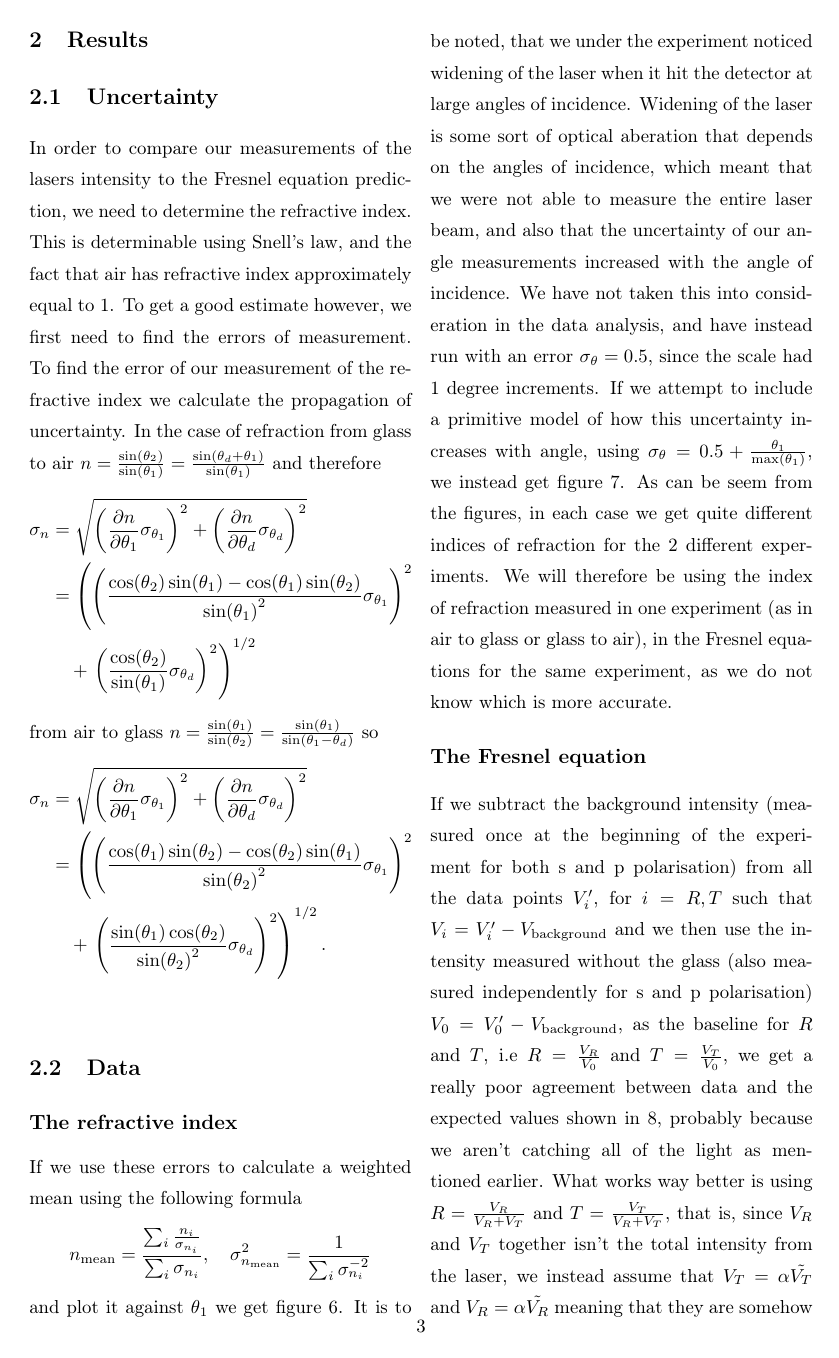
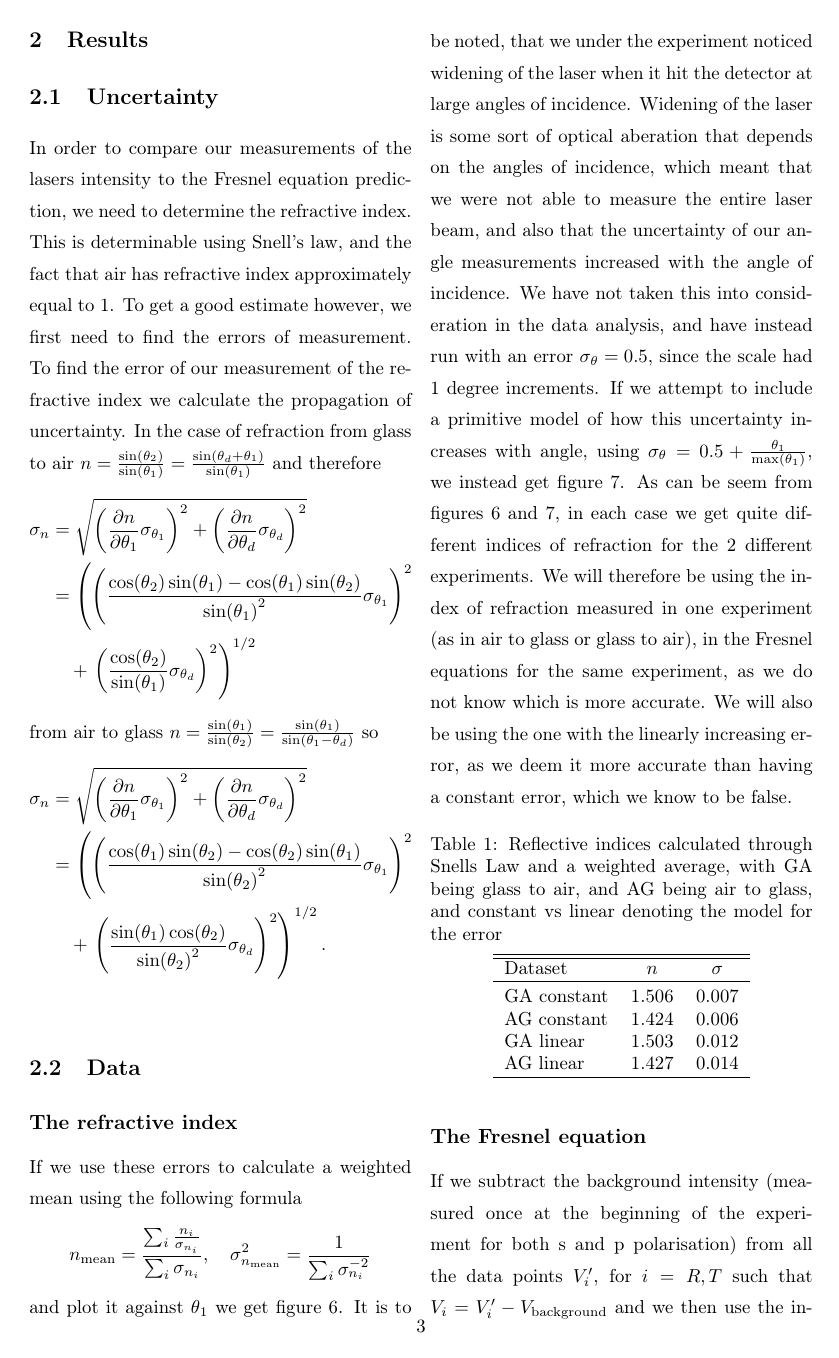
Before and after one commit to Emiliuhre/Labgruppe-Eksperimentiel-Fysik-2, a LaTeX thesis (Exercise 1/main.tex, which reads Exercise 1/results.tex): page 5 of 12 before the commit and page 5 of 13 after it. Compiled offline with pdfLaTeX.

Commit message:
final changes

```diff
--- a/Exercise 1/main.tex
+++ b/Exercise 1/main.tex
@@ -1,5 +1,3 @@
-\RequirePackage{silence}
-\WarningFilter{transparent}{Loading a class or package in a group}
 \documentclass[a4paper,twocolumn,article]{memoir}
 \input{../preamble.tex}
 \title{Experimental Physics 2 \\Exercise 1: The Fresnel Relations}
--- a/Exercise 1/results.tex
+++ b/Exercise 1/results.tex
@@ -36,8 +36,23 @@ If we attempt to include a primitive model of how this uncertainty increases wit
         \caption{Estimation of the refractive index of the semicircular prism used in the experiment, using a linearly increasing model for the error}
         \label{fig:new_weighted_average}
     \end{figure*}
-As can be seem from the figures, in each case we get quite different indices of refraction for the 2 different experiments.
-We will therefore be using the index of refraction measured in one experiment (as in air to glass or glass to air), in the Fresnel equations for the same experiment, as we do not know which is more accurate.
+As can be seem from figures \ref{fig:weighted_average} and \ref{fig:new_weighted_average}, in each case we get quite different indices of refraction for the 2 different experiments.
+We will therefore be using the index of refraction measured in one experiment (as in air to glass or glass to air), in the Fresnel equations for the same experiment, as we do not know which is more accurate. We will also be using the one with the linearly increasing error, as we deem it more accurate than having a constant error, which we know to be false.
+\begin{table}[!ht]
+    \caption{Reflective indices calculated through Snells Law and a weighted average, with GA being glass to air, and AG being air to glass, and constant vs linear denoting the model for the error}
+    \centering
+    \begin{tabular}{lcc}
+        \hline\hline
+        Dataset & $n$ & $\sigma$ \\
+        \hline
+        \rule{0pt}{1.1em}\noindent
+        GA constant & 1.506 & 0.007 \\
+        AG constant & 1.424 & 0.006 \\
+        GA linear & 1.503 & 0.012 \\
+        AG linear & 1.427 & 0.014 \\
+        \hline
+    \end{tabular}
+\end{table}
 \vspace*{-1.3em}
 \subsection{The Fresnel equation}
 If we subtract the background intensity (measured once at the beginning of the experiment for both s and p polarisation) from all the data points $V'_i$, for $i = R,T$ such that $V_i = V'_i - V_{\text{background}}$ and we then use the intensity measured without the glass (also measured independently for s and p polarisation) $V_{0} = V_{0}' - V_{\text{background}}$, as the baseline for $R$ and $T$, i.e $R = \frac{V_R}{V_0}$ and $T = \frac{V_T}{V_0}$, we get a really poor agreement between data and the expected values shown in \ref{fig:bad_fresnel_comparison}, probably because we aren't catching all of the light as mentioned earlier.
```
Also changed, not shown: Exercise 1/discussion.tex (+2 -1 lines), Exercise 1/references.bib (+6 -0 lines), Exercise 1/main.tex (1 more changed lines), Exercise 1/results.tex (8 more changed lines).
